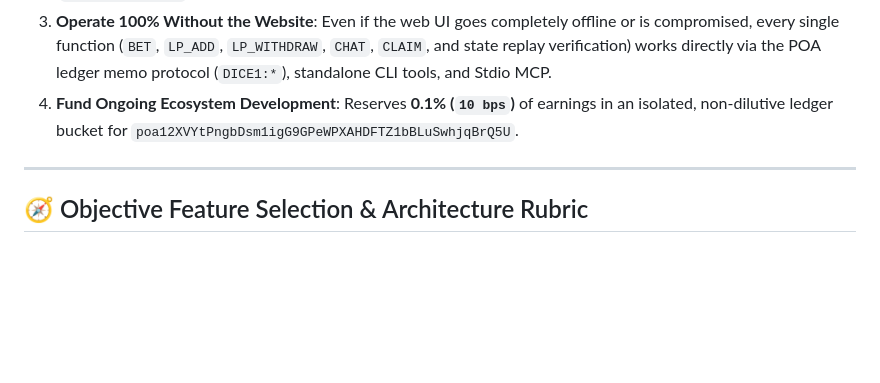
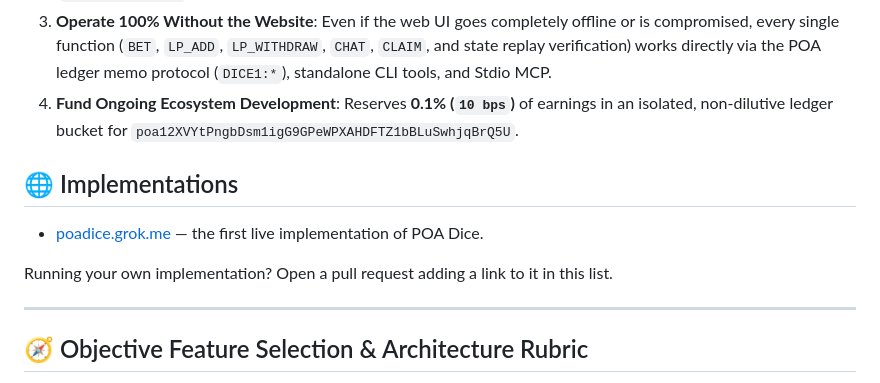
Before and after one commit to maximusmaximus/poa-dice, a Markdown page: README.md, the part around the change. Drawn GitHub-style; blank space fills up the shorter version.

Commit message:
docs: add Implementations section to README

```diff
--- a/README.md
+++ b/README.md
@@ -11,6 +11,12 @@ Both **humans** (via a responsive 3-viewport web interface) and **AI agents** (v
 2. **Be The House (Shared Bankroll Vault)**: Anyone can deposit POA into the bankroll, receive proportional LP shares (`% of bank owned`), and withdraw their principal + accumulated house-edge profits at any time.
 3. **Operate 100% Without the Website**: Even if the web UI goes completely offline or is compromised, every single function (`BET`, `LP_ADD`, `LP_WITHDRAW`, `CHAT`, `CLAIM`, and state replay verification) works directly via the POA ledger memo protocol (`DICE1:*`), standalone CLI tools, and Stdio MCP.
 4. **Fund Ongoing Ecosystem Development**: Reserves **0.1% (`10 bps`)** of earnings in an isolated, non-dilutive ledger bucket for `poa12XVYtPngbDsm1igG9GPeWPXAHDFTZ1bBLuSwhjqBrQ5U`.
+
+## 🌐 Implementations
+
+- [poadice.grok.me](https://poadice.grok.me) — the first live implementation of POA Dice.
+
+Running your own implementation? Open a pull request adding a link to it in this list.
 
 ---
 
```
